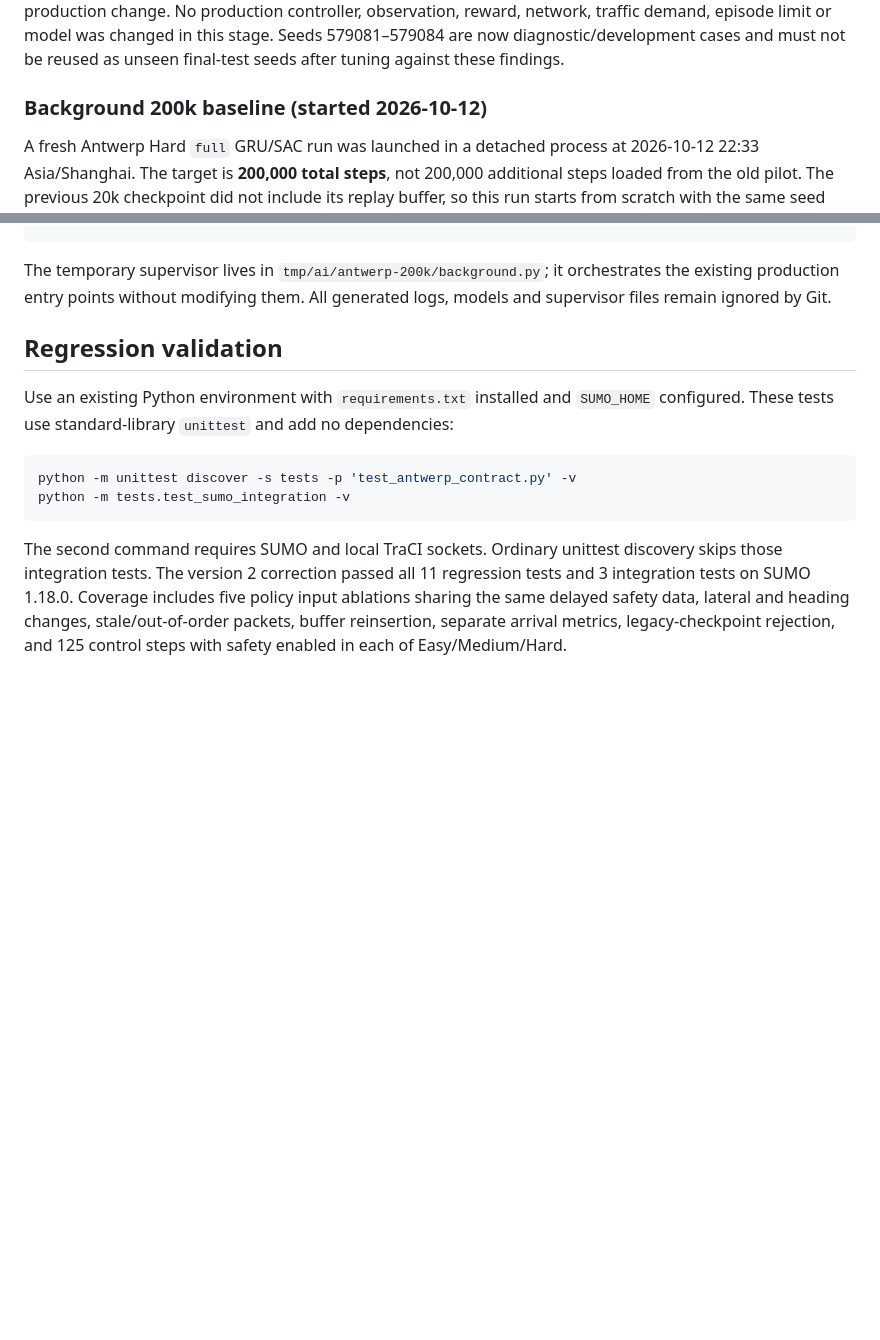
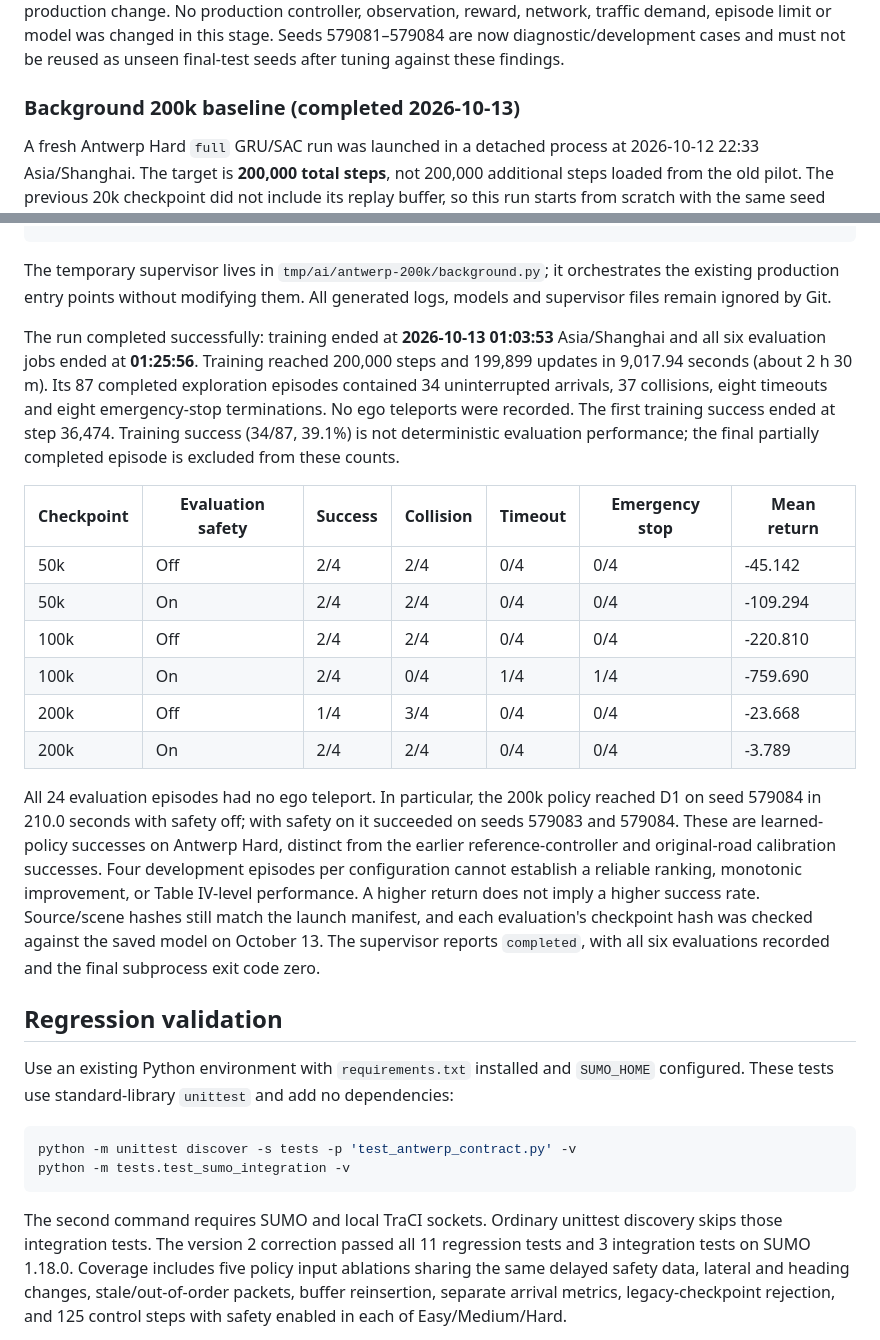
Before and after one commit to Fancynot04/DAROM-TPR, a Markdown page: README.md, 2 parts joined by grey strips. GitHub-like rendering; blank space fills up the shorter version.

Commit message:
docs: record completed Antwerp 200k baseline results

```diff
--- a/README.md
+++ b/README.md
@@ -1150,7 +1150,7 @@ reward, network, traffic demand, episode limit or model was changed in this
 stage. Seeds 579081–579084 are now diagnostic/development cases and must not
 be reused as unseen final-test seeds after tuning against these findings.
 
-### Background 200k baseline (started 2026-10-12)
+### Background 200k baseline (completed 2026-10-13)
 
 A fresh Antwerp Hard `full` GRU/SAC run was launched in a detached process
 at 2026-10-12 22:33 Asia/Shanghai. The target is **200,000 total steps**,
@@ -1199,6 +1199,36 @@ cat tmp/ai/antwerp-200k/status.json
 The temporary supervisor lives in `tmp/ai/antwerp-200k/background.py`; it
 orchestrates the existing production entry points without modifying them.
 All generated logs, models and supervisor files remain ignored by Git.
+
+The run completed successfully: training ended at **2026-10-13 01:03:53**
+Asia/Shanghai and all six evaluation jobs ended at **01:25:56**. Training
+reached 200,000 steps and 199,899 updates in 9,017.94 seconds (about 2 h 30 m).
+Its 87 completed exploration episodes contained 34 uninterrupted arrivals,
+37 collisions, eight timeouts and eight emergency-stop terminations. No ego
+teleports were recorded. The first training success ended at step 36,474.
+Training success (34/87, 39.1%) is not deterministic evaluation performance;
+the final partially completed episode is excluded from these counts.
+
+| Checkpoint | Evaluation safety | Success | Collision | Timeout | Emergency stop | Mean return |
+|---|---|---|---|---|---|---|
+| 50k | Off | 2/4 | 2/4 | 0/4 | 0/4 | -45.142 |
+| 50k | On | 2/4 | 2/4 | 0/4 | 0/4 | -109.294 |
+| 100k | Off | 2/4 | 2/4 | 0/4 | 0/4 | -220.810 |
+| 100k | On | 2/4 | 0/4 | 1/4 | 1/4 | -759.690 |
+| 200k | Off | 1/4 | 3/4 | 0/4 | 0/4 | -23.668 |
+| 200k | On | 2/4 | 2/4 | 0/4 | 0/4 | -3.789 |
+
+All 24 evaluation episodes had no ego teleport. In particular, the 200k
+policy reached D1 on seed 579084 in 210.0 seconds with safety off; with safety
+on it succeeded on seeds 579083 and 579084. These are learned-policy
+successes on Antwerp Hard, distinct from the earlier reference-controller
+and original-road calibration successes. Four development episodes per
+configuration cannot establish a reliable ranking, monotonic improvement,
+or Table IV-level performance. A higher return does not imply a higher
+success rate. Source/scene hashes still match the launch manifest, and each
+evaluation's checkpoint hash was checked against the saved model on October
+13. The supervisor reports `completed`, with all six evaluations recorded
+and the final subprocess exit code zero.
 
 ## Regression validation
 
```
